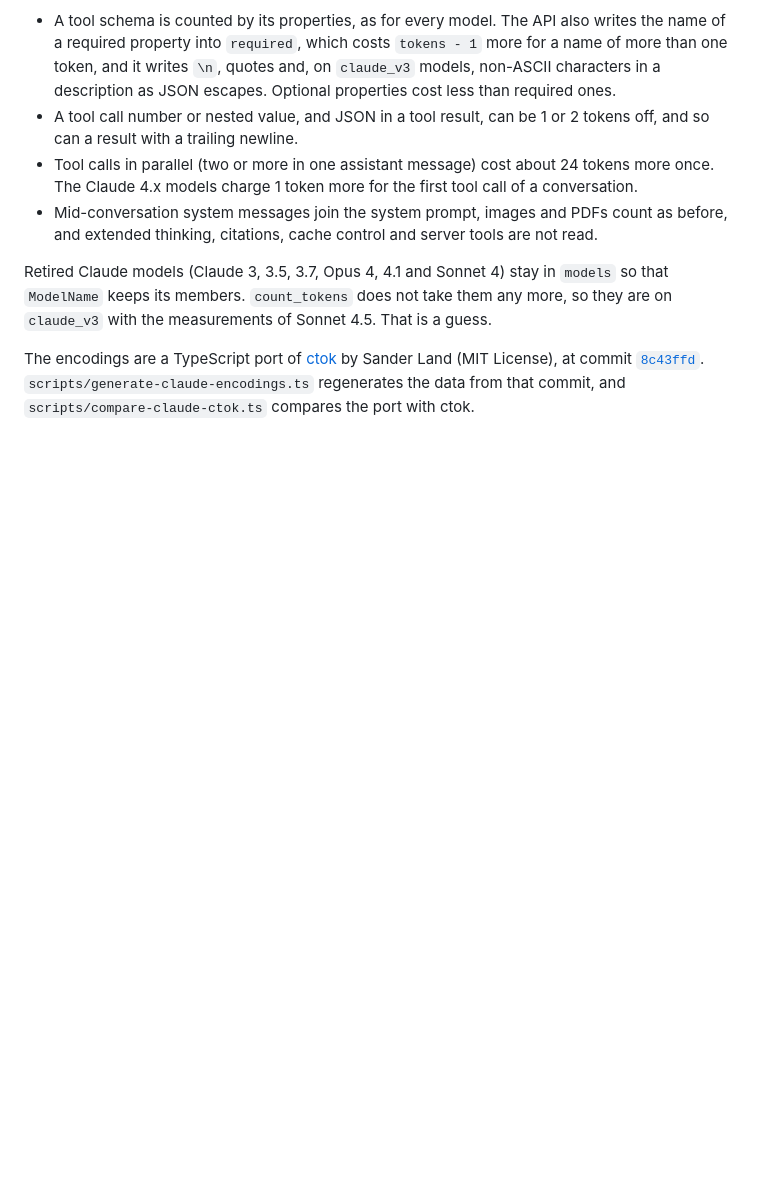
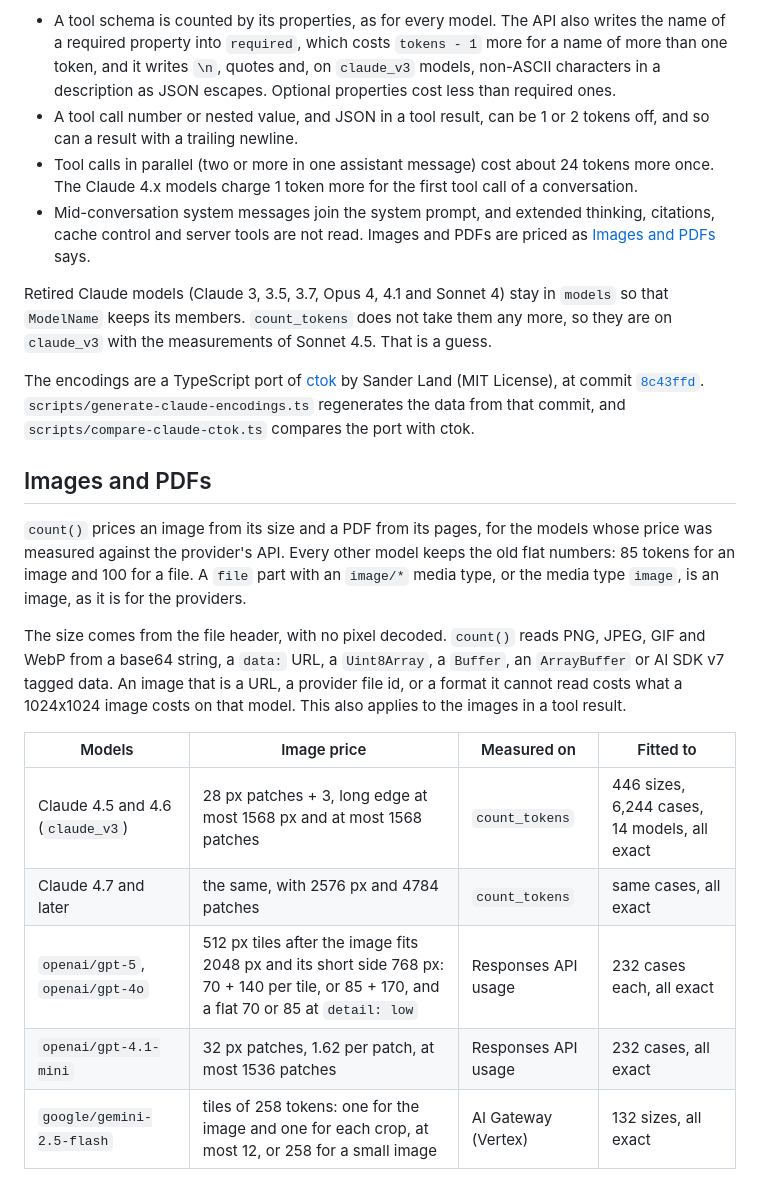
Before and after one commit to coder/ai-tokenizer, a Markdown page: README.md, the part around one of its changes. Rendered like a GitHub page; blank space fills up the shorter version.

Commit message:
docs: describe how images and PDFs are priced
Change-Id: I70bb10b6aa0b4ff3351edecc0bfd2c90c5675f58
Signed-off-by: Thomas Kosiewski <tk@coder.com>

```diff
--- a/README.md
+++ b/README.md
@@ -175,8 +175,23 @@ How close: `count()` equals `count_tokens` on all 14 Claude models for conversat
 - A tool schema is counted by its properties, as for every model. The API also writes the name of a required property into `required`, which costs `tokens - 1` more for a name of more than one token, and it writes `\n`, quotes and, on `claude_v3` models, non-ASCII characters in a description as JSON escapes. Optional properties cost less than required ones.
 - A tool call number or nested value, and JSON in a tool result, can be 1 or 2 tokens off, and so can a result with a trailing newline.
 - Tool calls in parallel (two or more in one assistant message) cost about 24 tokens more once. The Claude 4.x models charge 1 token more for the first tool call of a conversation.
-- Mid-conversation system messages join the system prompt, images and PDFs count as before, and extended thinking, citations, cache control and server tools are not read.
+- Mid-conversation system messages join the system prompt, and extended thinking, citations, cache control and server tools are not read. Images and PDFs are priced as [Images and PDFs](#images-and-pdfs) says.
 
 Retired Claude models (Claude 3, 3.5, 3.7, Opus 4, 4.1 and Sonnet 4) stay in `models` so that `ModelName` keeps its members. `count_tokens` does not take them any more, so they are on `claude_v3` with the measurements of Sonnet 4.5. That is a guess.
 
 The encodings are a TypeScript port of [ctok](https://github.com/sanderland/ctok) by Sander Land (MIT License), at commit [`8c43ffd`](https://github.com/sanderland/ctok/tree/8c43ffd3c7be467622a540f025516e49ef78d8b1). `scripts/generate-claude-encodings.ts` regenerates the data from that commit, and `scripts/compare-claude-ctok.ts` compares the port with ctok.
+
+## Images and PDFs
+
+`count()` prices an image from its size and a PDF from its pages, for the models whose price was measured against the provider's API. Every other model keeps the old flat numbers: 85 tokens for an image and 100 for a file. A `file` part with an `image/*` media type, or the media type `image`, is an image, as it is for the providers.
+
+The size comes from the file header, with no pixel decoded. `count()` reads PNG, JPEG, GIF and WebP from a base64 string, a `data:` URL, a `Uint8Array`, a `Buffer`, an `ArrayBuffer` or AI SDK v7 tagged data. An image that is a URL, a provider file id, or a format it cannot read costs what a 1024x1024 image costs on that model. This also applies to the images in a tool result.
+
+| Models | Image price | Measured on | Fitted to |
+| --- | --- | --- | --- |
+| Claude 4.5 and 4.6 (`claude_v3`) | 28 px patches + 3, long edge at most 1568 px and at most 1568 patches | `count_tokens` | 446 sizes, 6,244 cases, 14 models, all exact |
+| Claude 4.7 and later | the same, with 2576 px and 4784 patches | `count_tokens` | same cases, all exact |
+| `openai/gpt-5`, `openai/gpt-4o` | 512 px tiles after the image fits 2048 px and its short side 768 px: 70 + 140 per tile, or 85 + 170, and a flat 70 or 85 at `detail: low` | Responses API usage | 232 cases each, all exact |
+| `openai/gpt-4.1-mini` | 32 px patches, 1.62 per patch, at most 1536 patches | Responses API usage | 232 cases, all exact |
+| `google/gemini-2.5-flash` | tiles of 258 tokens: one for the image and one for each crop, at most 12, or 258 for a small image | AI Gateway (Vertex) | 132 sizes, all exact |
+
```
Also changed, not shown: other parts of README.md (+7 -0 lines).
